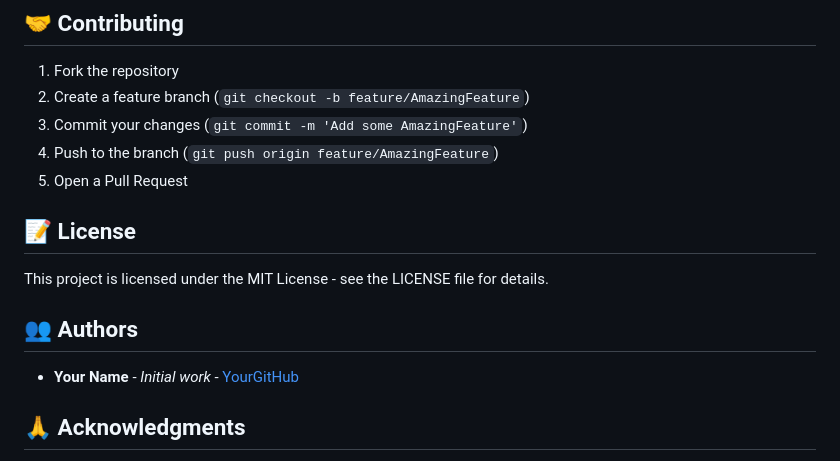
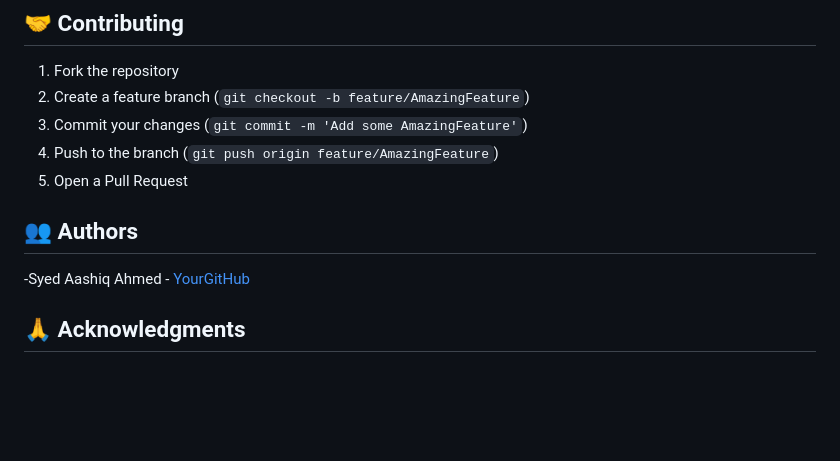
Before and after one commit to SyedAashiqAhmed/HealthCare-Project-Integrated-with-GEN-AI, a Markdown page: README.md, the part around the change. Rendered like a GitHub page; blank space fills up the shorter version.

```diff
--- a/README.md
+++ b/README.md
@@ -142,13 +142,11 @@ The system uses `db.json` for data storage with the following structure:
 4. Push to the branch (`git push origin feature/AmazingFeature`)
 5. Open a Pull Request
 
-## 📝 License
 
-This project is licensed under the MIT License - see the LICENSE file for details.
 
 ## 👥 Authors
 
-- **Your Name** - *Initial work* - [YourGitHub](https://github.com/yourusername)
+-Syed Aashiq Ahmed - [YourGitHub](https://github.com/SyedAashiqAhmed)
 
 ## 🙏 Acknowledgments
 
```
